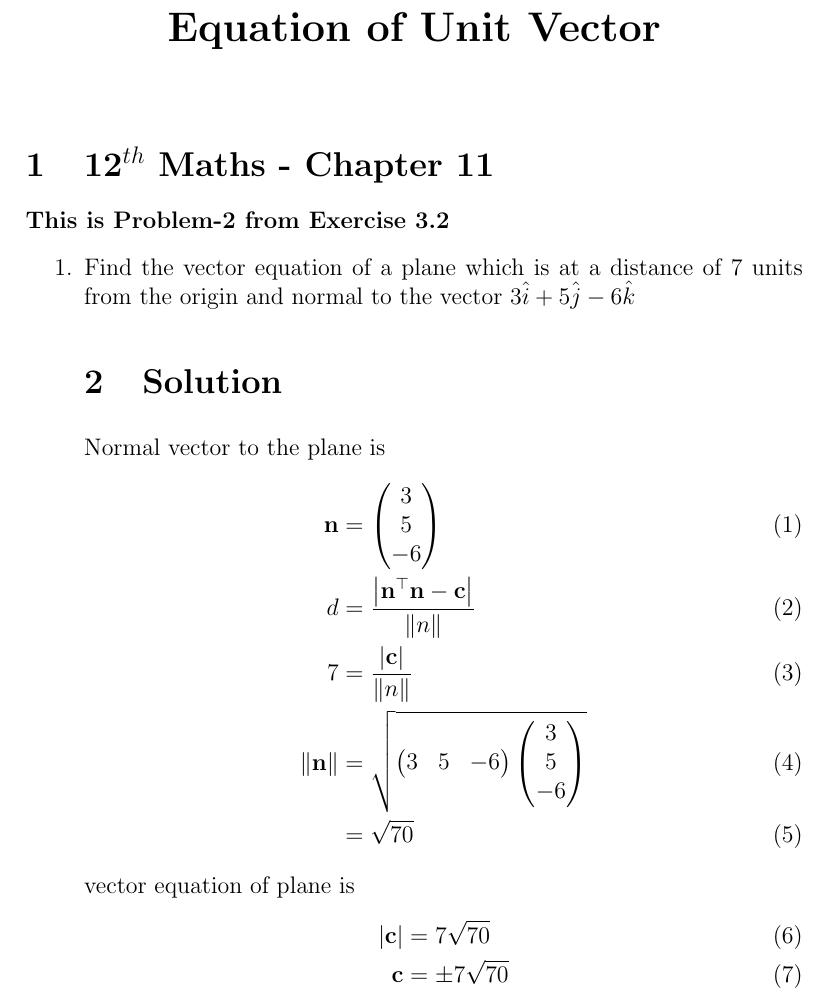
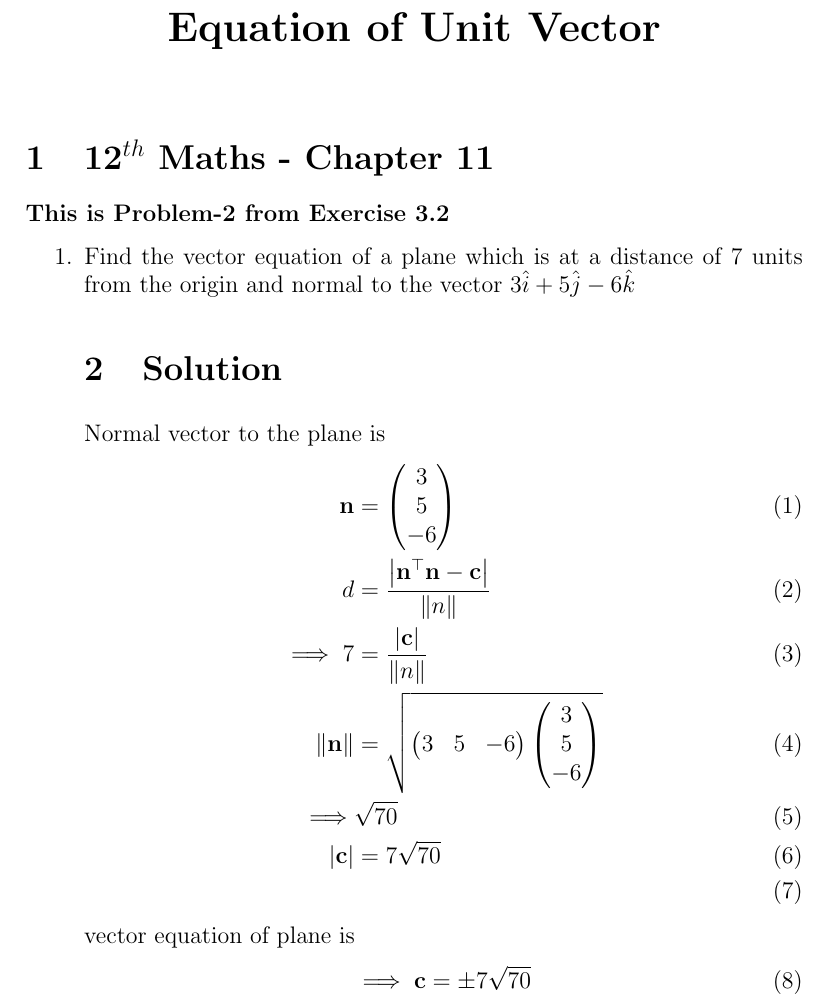
Before and after one commit to srikanth9515/FWC, a LaTeX document (matrices/lines/12.11.3.2/unit.tex): part of the page, cut so that both start at the same text. Compiled offline with pdfLaTeX.

Commit message:
Add files via upload

```diff
--- a/matrices/lines/12.11.3.2/unit.tex
+++ b/matrices/lines/12.11.3.2/unit.tex
@@ -49,14 +49,14 @@ Normal vector to the plane is
 \begin{align}
 \vec{n}&=\myvec{3\\5\\-6}\\
 d&=\frac{\abs{\vec{n}^\top\vec{n}-\vec{c}}}{\norm{n}}\\
-7&=\frac{\abs{\vec{c}}}{\norm{n}}\\
+\implies7&=\frac{\abs{\vec{c}}}{\norm{n}}\\
 \norm{\vec{n}}&=\sqrt{\myvec{3& 5& -6}\myvec{3\\5\\-6}}\\
-&=\sqrt{70}
+\implies&\sqrt{70}\\
+\abs{\vec{c}}&=7\sqrt{70}\\
 \end{align}
 vector equation of plane is
 \begin{align}
-\abs{\vec{c}}&=7\sqrt{70}\\
-\vec{c}&=\pm7\sqrt{70}
+\implies\vec{c}&=\pm7\sqrt{70}
 \end{align}
 \end{enumerate}
 \end{document}
```
Also changed, not shown: matrices/lines/12.11.3.2/unit.pdf.
